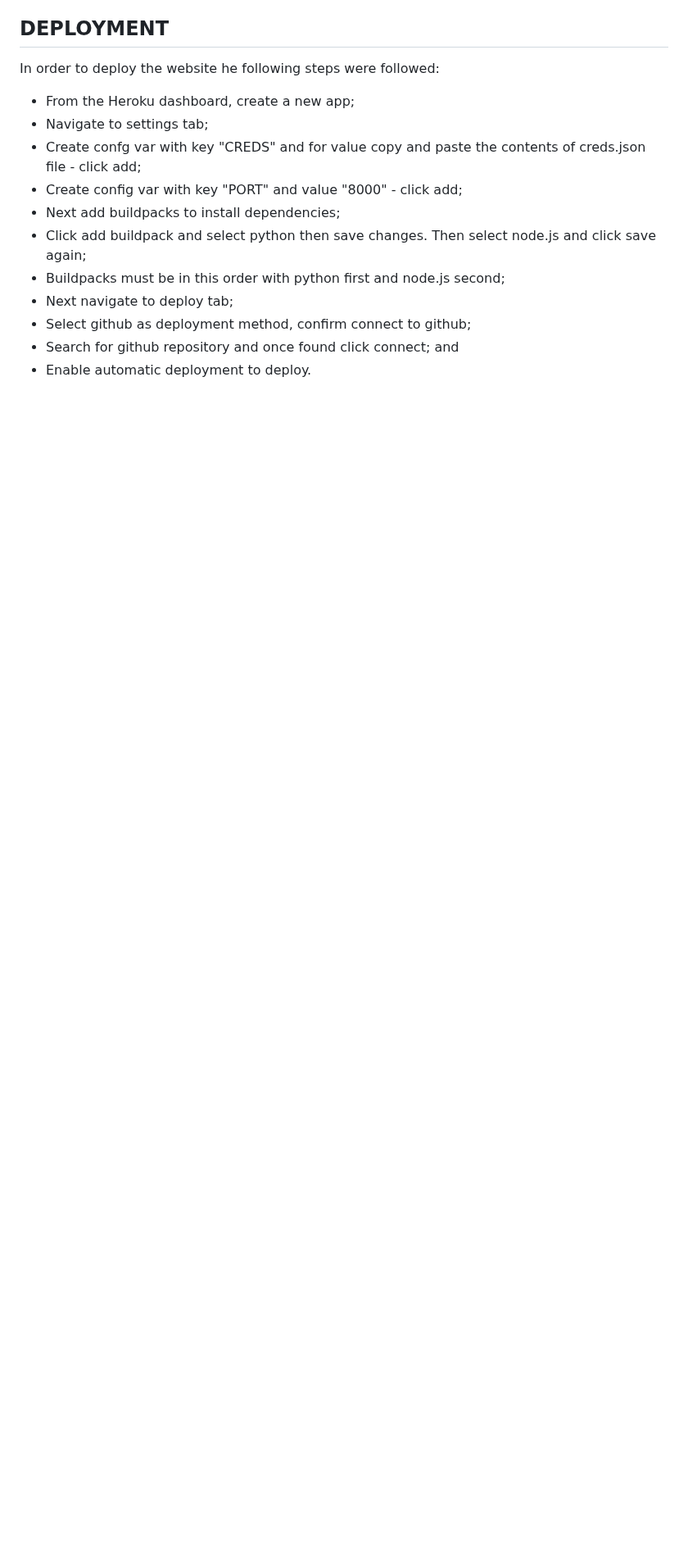
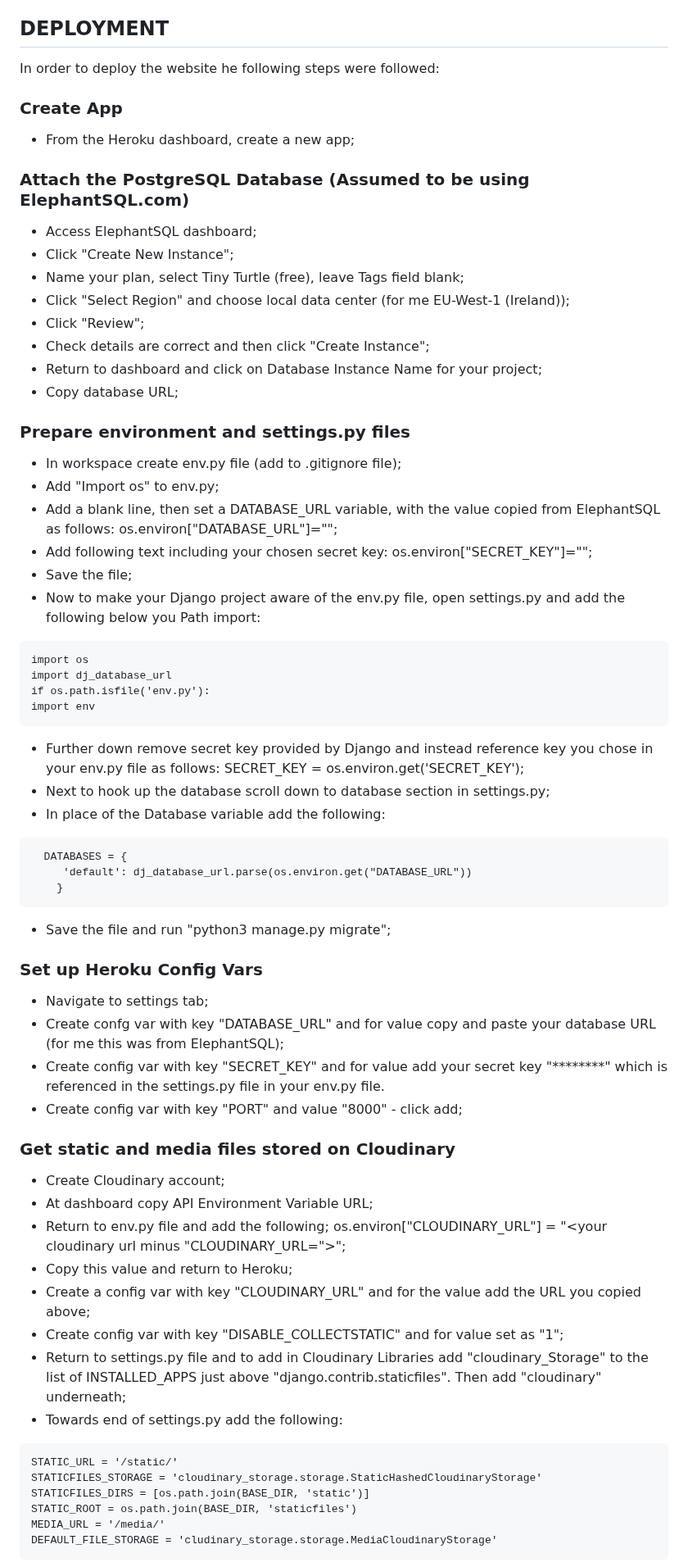
Before and after one commit to tomkelly111/Beansters, a Markdown page: README.md, the part around one of its changes. Shown at 82% size. GitHub-like rendering; blank space fills up the shorter version.

Commit message:
Update README.md with deployment

````diff
--- a/README.md
+++ b/README.md
@@ -539,14 +539,64 @@ The following libraries and tools were used:
 ## DEPLOYMENT
 
 In order to deploy the website he following steps were followed:
+
+### Create App
 - From the Heroku dashboard, create a new app;
+
+### Attach the PostgreSQL Database (Assumed to be using ElephantSQL.com)
+- Access ElephantSQL dashboard;
+- Click "Create New Instance";
+- Name your plan, select Tiny Turtle (free), leave Tags field blank;
+- Click "Select Region" and choose local data center (for me EU-West-1 (Ireland));
+- Click "Review";
+- Check details are correct and then click "Create Instance";
+- Return to dashboard and click on Database Instance Name for your project;
+- Copy database URL;
+
+### Prepare environment and settings.py files
+- In workspace create env.py file (add to .gitignore file);
+- Add "Import os" to env.py;
+- Add a blank line, then set a DATABASE_URL variable, with the value copied from ElephantSQL as follows: os.environ["DATABASE_URL"]="<copiedURL>";
+- Add following text including your chosen secret key:  os.environ["SECRET_KEY"]="<your chosen secret key goes here between the quotes>";
+- Save the file;
+- Now to make your Django project aware of the env.py file, open settings.py and add the following below you Path import:
+```
+import os
+import dj_database_url
+if os.path.isfile('env.py'):
+import env
+```
+- Further down remove secret key provided by Django and instead reference key you chose in your env.py file as follows:  SECRET_KEY = os.environ.get('SECRET_KEY');
+- Next to hook up the database scroll down to database section in settings.py;
+- In place of the Database variable add the following:
+```
+  DATABASES = {
+     'default': dj_database_url.parse(os.environ.get("DATABASE_URL"))
+ 	}
+```
+- Save the file and run "python3 manage.py migrate";
+
+### Set up Heroku Config Vars
 - Navigate to settings tab;
-- Create confg var with key "CREDS" and for  value copy and paste the contents of creds.json file - click add;
+- Create confg var with key "DATABASE_URL" and for  value copy and paste your database URL (for me this was from ElephantSQL);
+- Create config var with key "SECRET_KEY" and for value add your secret key "********" which is referenced in the settings.py file in your env.py file.
 - Create config var with key "PORT" and value "8000" - click add;
-- Next add buildpacks to install dependencies;
-- Click add buildpack and select python then save changes. Then select node.js and click save again;
-- Buildpacks must be in this order with python first and node.js second;
-- Next navigate to deploy tab;
-- Select github as deployment method, confirm connect to github;
-- Search for github repository and once found click connect; and
-- Enable automatic deployment to deploy.
+
+### Get static and media files stored on Cloudinary
+- Create Cloudinary account;
+- At dashboard copy API Environment Variable URL;
+- Return to env.py file and add the following; os.environ["CLOUDINARY_URL"] = "<your cloudinary url minus "CLOUDINARY_URL=">";
+- Copy this value and return to Heroku;
+- Create a config var with key "CLOUDINARY_URL" and for the value add the URL you copied above;
+- Create config var with key "DISABLE_COLLECTSTATIC" and for value set as "1";
+- Return to settings.py file and to add in Cloudinary Libraries add "cloudinary_Storage" to the list of INSTALLED_APPS just above "django.contrib.staticfiles". Then add "cloudinary" underneath;
+- Towards end of settings.py add the following:
+```
+STATIC_URL = '/static/'
+STATICFILES_STORAGE = 'cloudinary_storage.storage.StaticHashedCloudinaryStorage'
+STATICFILES_DIRS = [os.path.join(BASE_DIR, 'static')]
+STATIC_ROOT = os.path.join(BASE_DIR, 'staticfiles')
+MEDIA_URL = '/media/'
+DEFAULT_FILE_STORAGE = 'cludinary_storage.storage.MediaCloudinaryStorage'
+```
+
````
Also changed, not shown: other parts of README.md (+19 -0 lines).
